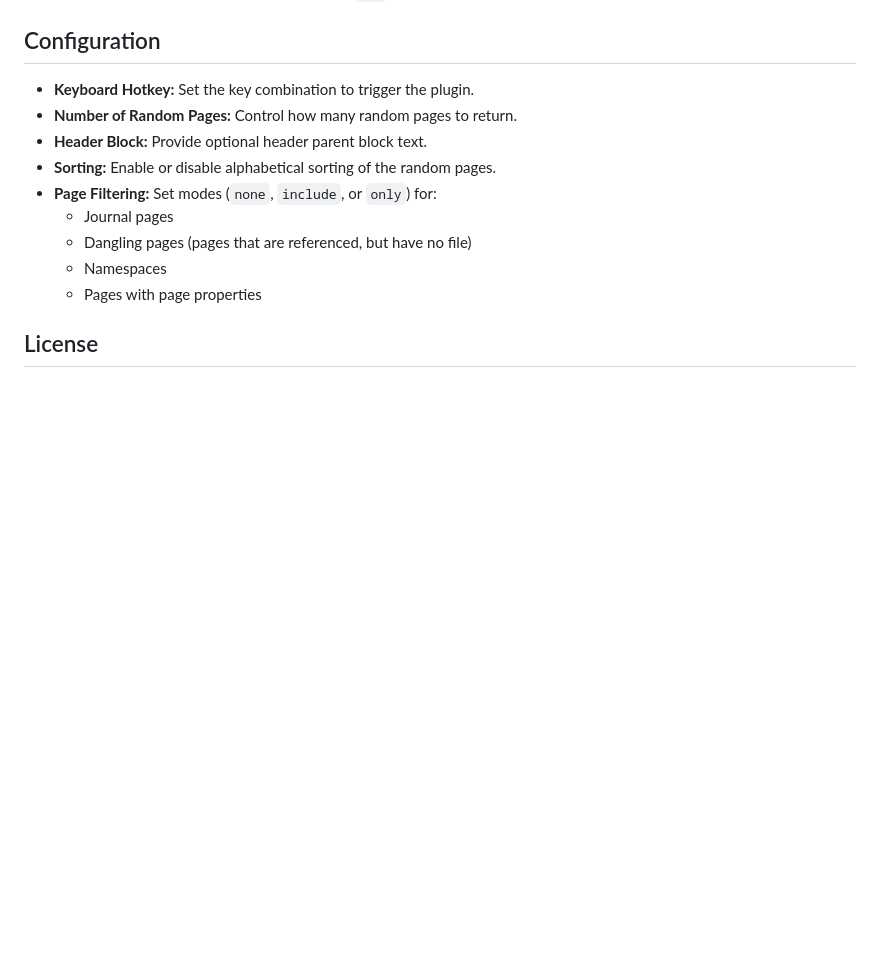
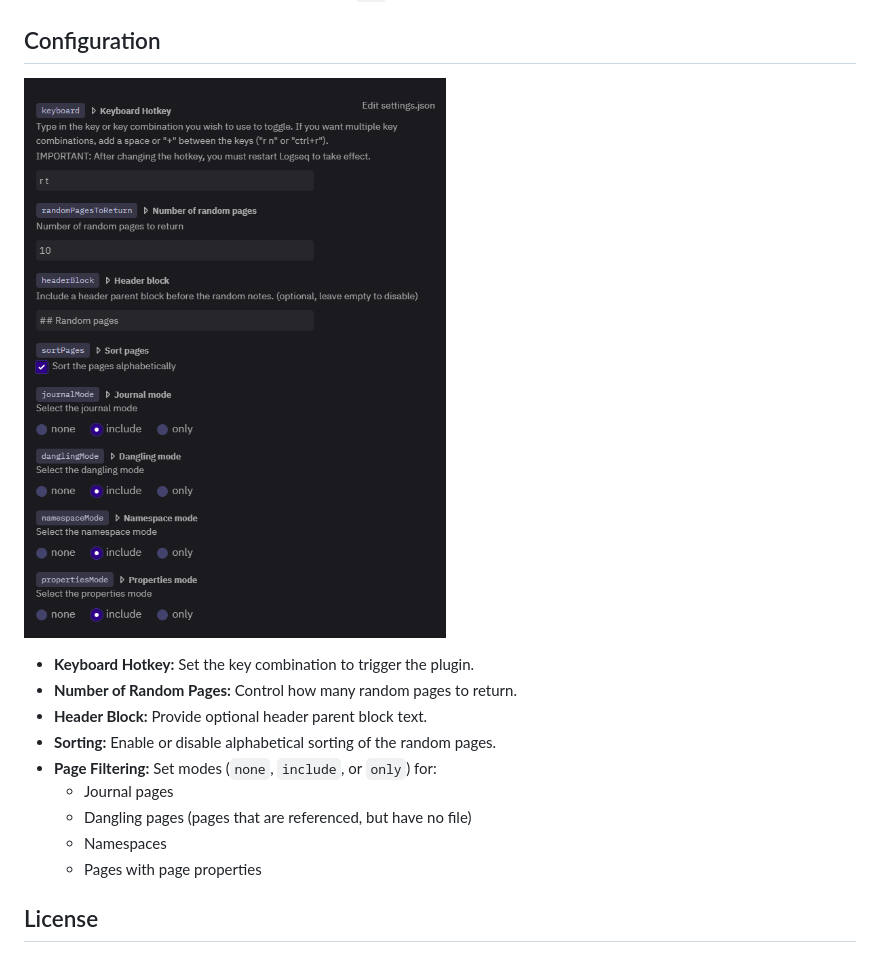
Before and after one commit to wonyoung-jang/logseq-insert-random-pages, a Markdown page: README.md, the part around the change. GitHub-like rendering; pictures changed too: images/logseq-insert-random-pages-settings.png (added); blank space fills up the shorter version.

Commit message:
docs: add settings image to README for better configuration guidance

```diff
--- a/README.md
+++ b/README.md
@@ -30,6 +30,8 @@ Logseq plugin to insert random pages as backlinks.
 
 ## Configuration
 
+![settings](images/logseq-insert-random-pages-settings.png)
+
 - **Keyboard Hotkey:** Set the key combination to trigger the plugin.
 - **Number of Random Pages:** Control how many random pages to return.
 - **Header Block:** Provide optional header parent block text.
```
